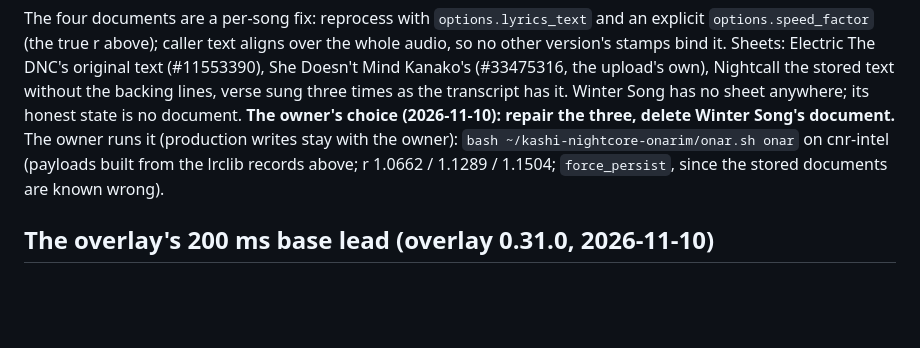
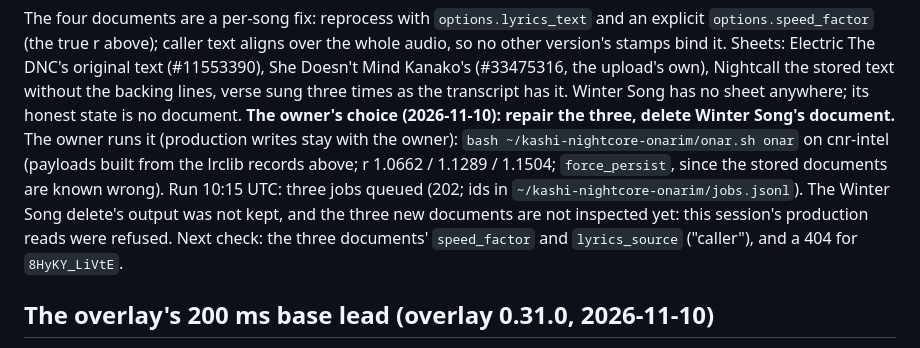
Before and after one commit to csermet/kashi, a Markdown page: docs/research/faz-5-zamanlama-yeniden-plan-2026-11.md, the part around the change. GitHub-like rendering; blank space fills up the shorter version.

Commit message:
docs: nightcore repair run - three reprocesses queued, Winter Song delete and the new documents still to verify

```diff
--- a/docs/research/faz-5-zamanlama-yeniden-plan-2026-11.md
+++ b/docs/research/faz-5-zamanlama-yeniden-plan-2026-11.md
@@ -876,7 +876,11 @@ it. Winter Song has no sheet anywhere; its honest state is no document. **The ow
 choice (2026-11-10): repair the three, delete Winter Song's document.** The owner runs
 it (production writes stay with the owner): `bash ~/kashi-nightcore-onarim/onar.sh onar`
 on cnr-intel (payloads built from the lrclib records above; r 1.0662 / 1.1289 / 1.1504;
-`force_persist`, since the stored documents are known wrong).
+`force_persist`, since the stored documents are known wrong). Run 10:15 UTC: three
+jobs queued (202; ids in `~/kashi-nightcore-onarim/jobs.jsonl`). The Winter Song
+delete's output was not kept, and the three new documents are not inspected yet: this
+session's production reads were refused. Next check: the three documents' `speed_factor`
+and `lyrics_source` ("caller"), and a 404 for `8HyKY_LiVtE`.
 
 ## The overlay's 200 ms base lead (overlay 0.31.0, 2026-11-10)
 
```
